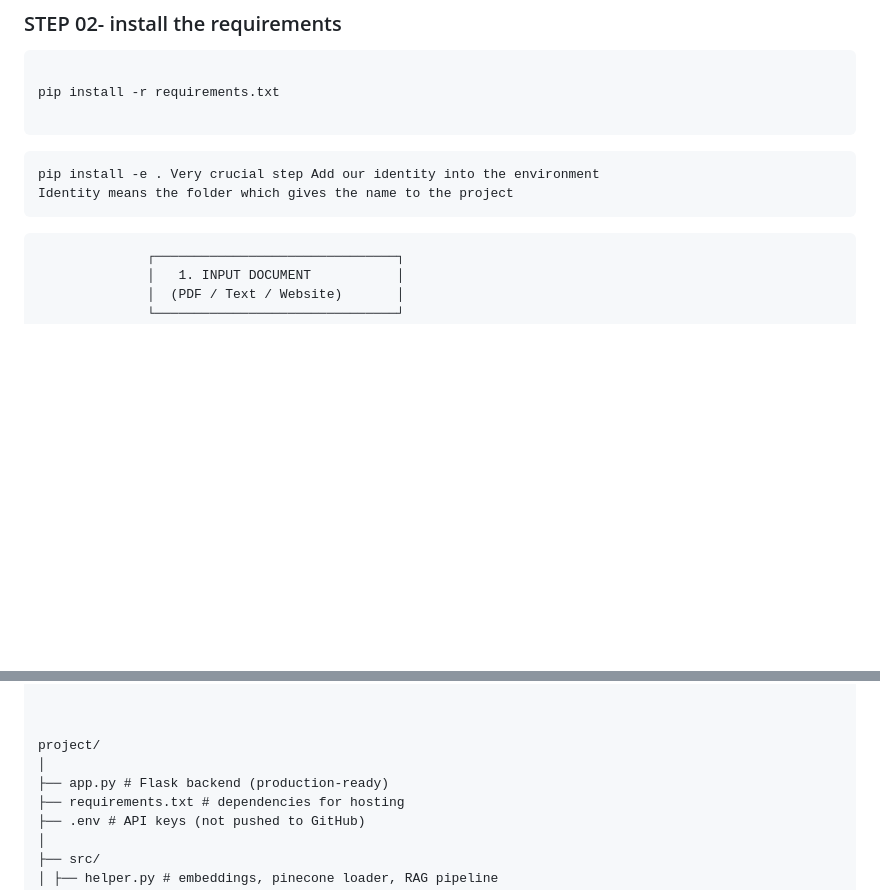
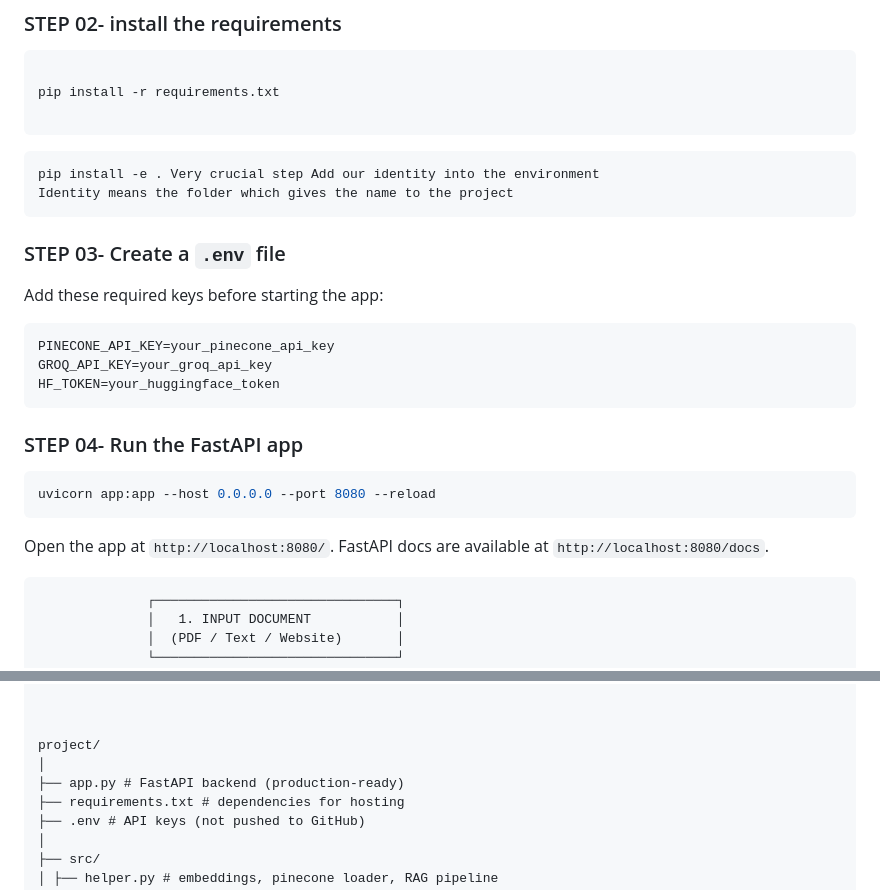
Before and after one commit to code-master-lab/End-to-end-medical-chatbot-generative-ai, a Markdown page: README.md, 2 parts joined by grey strips. Drawn GitHub-style; blank space fills up the shorter version.

Commit message:
docs: document FastAPI setup and required environment variables
Update the project guide so developers can configure and run the new
FastAPI-based medical chatbot locally.

- Document required Pinecone, Groq, and Hugging Face environment keys
- Add the Uvicorn command for starting the application on port 8080
- Add local application and interactive API documentation URLs
- Update the project structure to identify app.py as the FastAPI backend

````diff
--- a/README.md
+++ b/README.md
@@ -30,6 +30,25 @@ pip install -r requirements.txt
 pip install -e . Very crucial step Add our identity into the environment
 Identity means the folder which gives the name to the project
 ```
+
+### STEP 03- Create a `.env` file
+
+Add these required keys before starting the app:
+
+```bash
+PINECONE_API_KEY=your_pinecone_api_key
+GROQ_API_KEY=your_groq_api_key
+HF_TOKEN=your_huggingface_token
+```
+
+### STEP 04- Run the FastAPI app
+
+```bash
+uvicorn app:app --host 0.0.0.0 --port 8080 --reload
+```
+
+Open the app at `http://localhost:8080/`.
+FastAPI docs are available at `http://localhost:8080/docs`.
 
 
 
@@ -109,7 +128,7 @@ Identity means the folder which gives the name to the project
 
 project/
 │
-├── app.py # Flask backend (production-ready)
+├── app.py # FastAPI backend (production-ready)
 ├── requirements.txt # dependencies for hosting
 ├── .env # API keys (not pushed to GitHub)
 │
````
